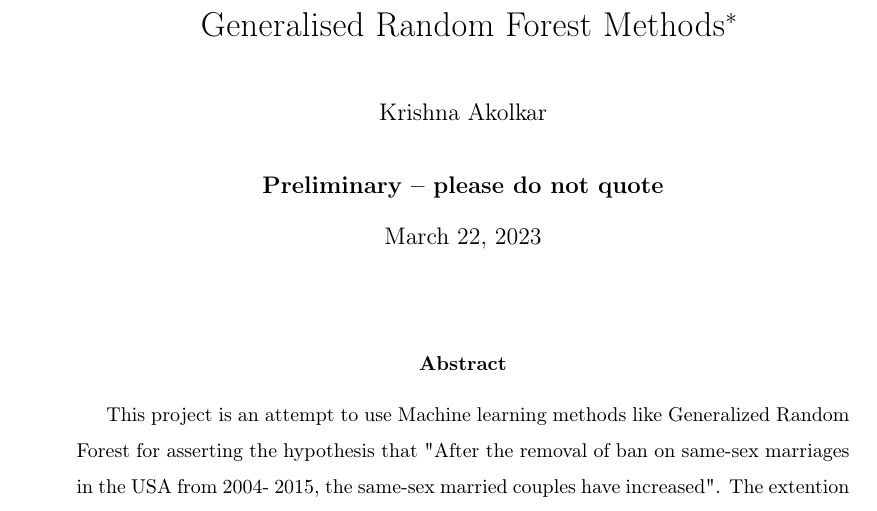
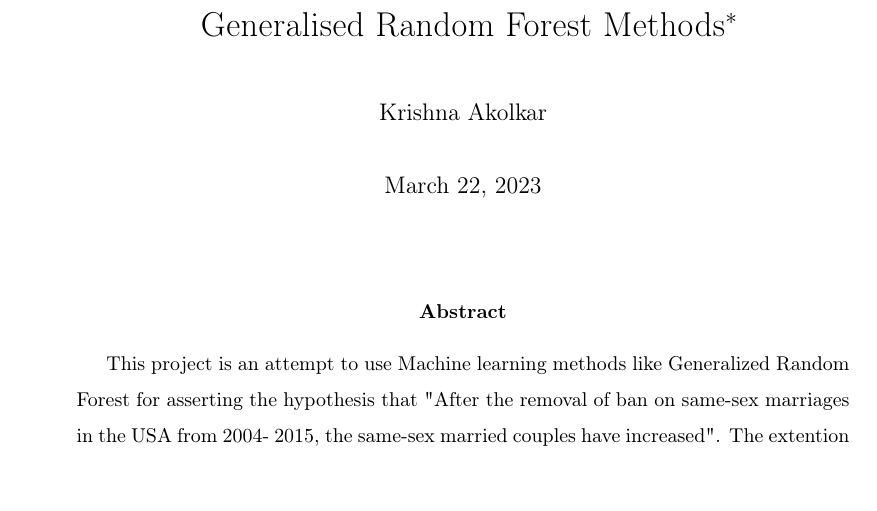
Before and after one commit to Krish26-2000/Generalised_Random_Forest_Methods, a LaTeX paper (paper/generalised_random_forest_methods.tex): part of page 1 of 5, cut so that both start at the same text. Compiled offline with pdfLaTeX.

Commit message:
latex file compiled

```diff
--- a/paper/generalised_random_forest_methods.tex
+++ b/paper/generalised_random_forest_methods.tex
@@ -64,7 +64,6 @@
 \author{Krishna Akolkar}
 
 \date{
-    {\bf Preliminary -- please do not quote}
     \\[1ex]
     \today
 }
```
Also changed, not shown: src/generalised_random_forest_methods/data_management/causal_model.png (added), 1 other file.
